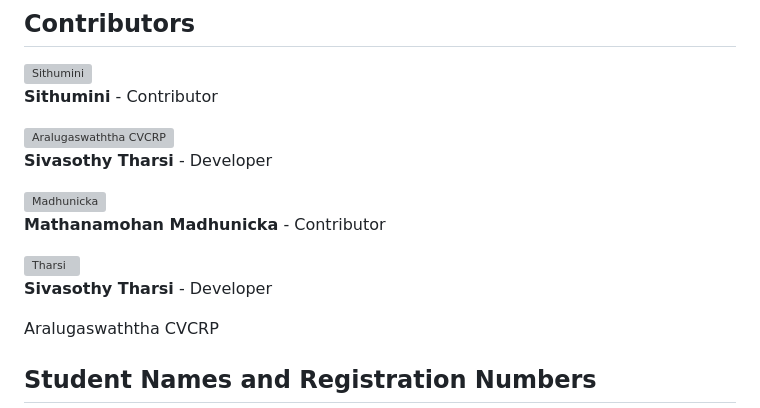
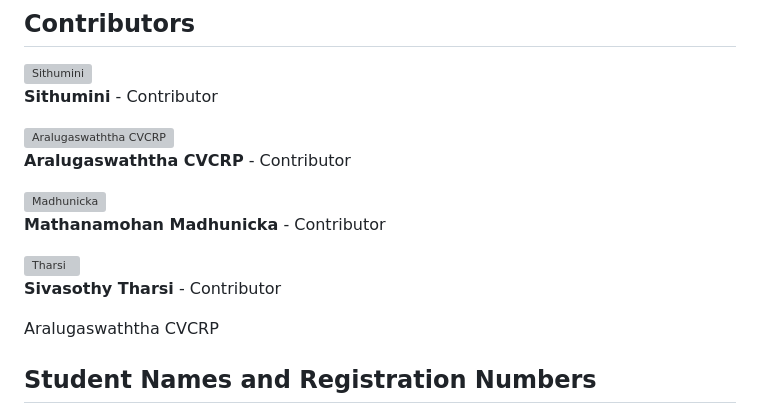
Before and after one commit to Madhunicka/HandGestureDetetction_Signlanguage_letters_CNN, a Markdown page: README.md, the part around the change. Drawn GitHub-style; grey boxes are pictures that could not be loaded.

Commit message:
redme update

```diff
--- a/README.md
+++ b/README.md
@@ -11,13 +11,13 @@ This project uses machine learning to recognize American Sign Language (ASL) let
 **Sithumini** - Contributor
 
 [![Aralugaswaththa CVCRP](https://avatars.githubusercontent.com/u/CPrasa?v=4)](https://github.com/CPrasa)
-**Sivasothy Tharsi** - Developer
+**Aralugaswaththa CVCRP** - Contributor
 
 [![Madhunicka](https://avatars.githubusercontent.com/u/Madhunicka?v=4)](https://github.com/Madhunicka)
 **Mathanamohan Madhunicka** - Contributor
 
 [![Tharsi](https://avatars.githubusercontent.com/u/Sivasothy-Tharsi?v=4)](https://github.com/Sivasothy-Tharsi)
-**Sivasothy Tharsi** - Developer
+**Sivasothy Tharsi** - Contributor
 
 Aralugaswaththa CVCRP
 
```
